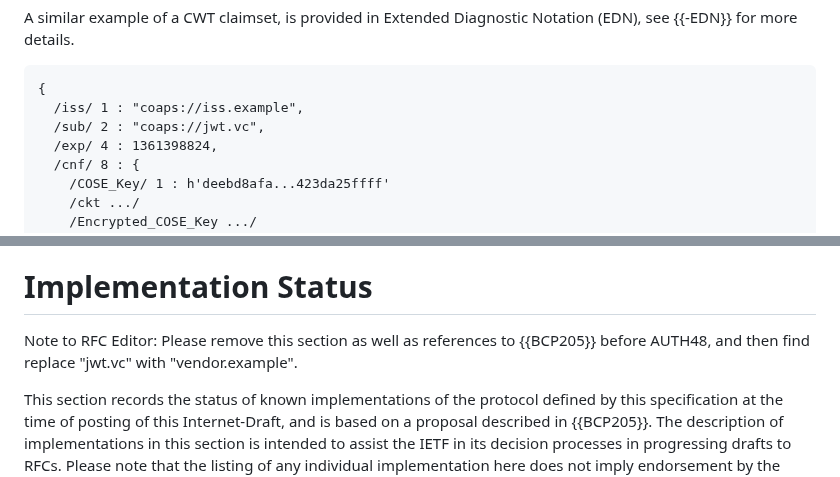
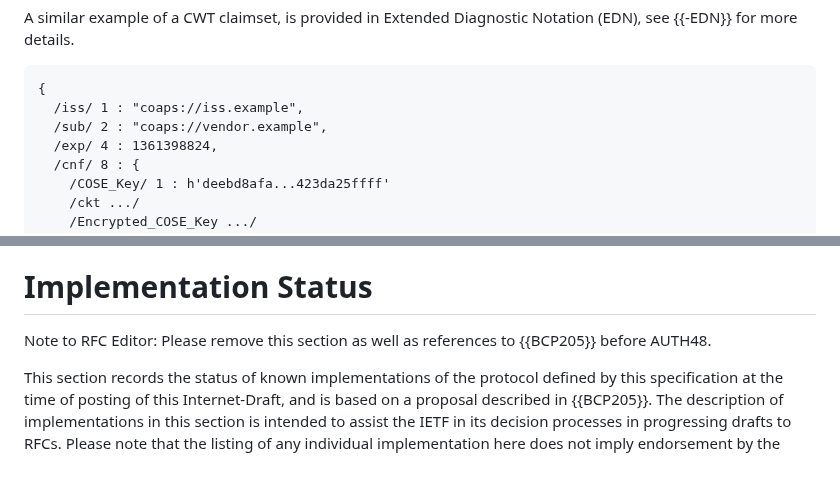
Before and after one commit to OR13/draft-steele-spice-tlsa-cnf, a Markdown page: draft-steele-spice-tlsa-cnf.md, 2 parts joined by grey strips. Rendered like a GitHub page.

```diff
--- a/draft-steele-spice-tlsa-cnf.md
+++ b/draft-steele-spice-tlsa-cnf.md
@@ -120,7 +120,7 @@ A similar example of a CWT claimset, is provided in Extended Diagnostic Notation
 ~~~ cbor-diag
 {
   /iss/ 1 : "coaps://iss.example",
-  /sub/ 2 : "coaps://jwt.vc",
+  /sub/ 2 : "coaps://vendor.example",
   /exp/ 4 : 1361398824,
   /cnf/ 8 : {
     /COSE_Key/ 1 : h'deebd8afa...423da25ffff'
@@ -339,7 +339,7 @@ This document has no IANA actions.
 
 # Implementation Status
 
-Note to RFC Editor: Please remove this section as well as references to {{BCP205}} before AUTH48, and then find replace "jwt.vc" with "vendor.example".
+Note to RFC Editor: Please remove this section as well as references to {{BCP205}} before AUTH48.
 
 This section records the status of known implementations of the protocol defined by this specification at the time of posting of this Internet-Draft, and is based on a proposal described in {{BCP205}}.
 The description of implementations in this section is intended to assist the IETF in its decision processes in progressing drafts to RFCs.
```
Also changed, not shown: other parts of draft-steele-spice-tlsa-cnf.md (+9 -9 lines).
